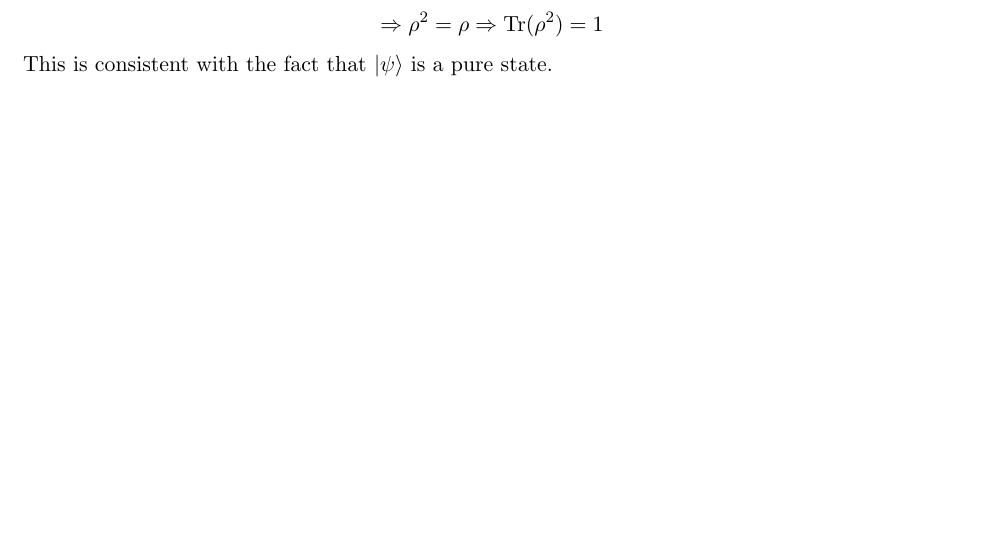
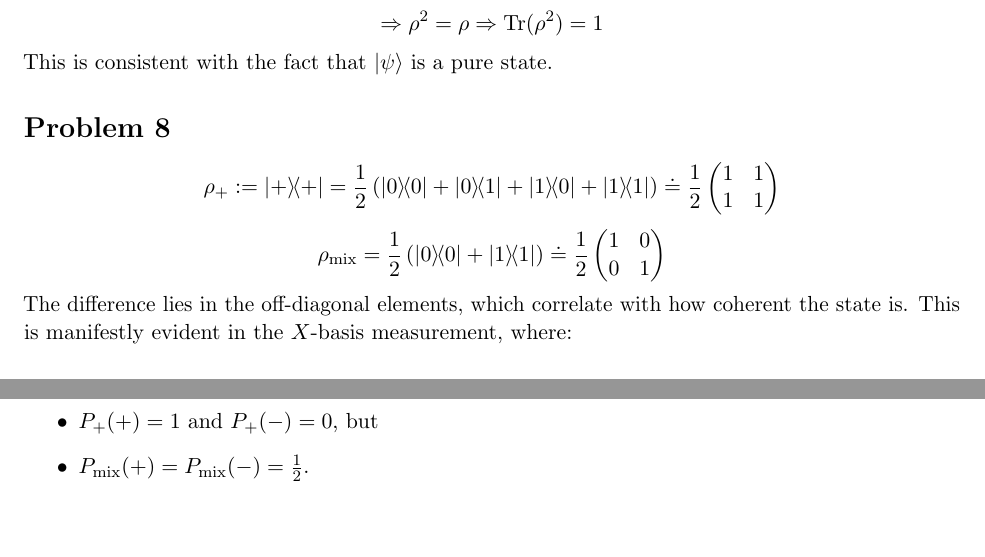
Before and after one commit to pingpingy1/qcn_exercises, a LaTeX document (set1.tex): part of page 2 of 2 before the commit and two parts of pages 2 and 3 of 3 after it, the two joined at a grey line, cut so that both start at the same text, the shorter picture padded with empty space. Compiled offline with pdfLaTeX.

Commit message:
[Feat] Set 1 Problem 8

```diff
--- a/set1.tex
+++ b/set1.tex
@@ -99,4 +99,22 @@ Therefore, we can find the corresponding Bloch vectors as:
 \]
 This is consistent with the fact that $\ket{\psi}$ is a pure state.
 
+\section*{Problem 8}
+\[
+    \rho_+ := \ketbra{+}{+} = \frac{1}{2} \left(
+        \ketbra{0}{0} + \ketbra{0}{1} + \ketbra{1}{0} + \ketbra{1}{1}
+    \right)
+    \doteq \frac{1}{2} \begin{pmatrix} 1 & 1 \\ 1 & 1 \end{pmatrix}
+\]
+\[
+    \rho_{\text{mix}} = \frac{1}{2} \left( \ketbra{0}{0} + \ketbra{1}{1} \right)
+    \doteq \frac{1}{2} \begin{pmatrix} 1 & 0 \\ 0 & 1 \end{pmatrix}
+\]
+The difference lies in the off-diagonal elements, which correlate with how coherent the state is.
+This is manifestly evident in the $X$-basis measurement, where:
+\begin{itemize}
+    \item $P_+(+)=1$ and $P_+(-) = 0$, but
+    \item $P_{\text{mix}}(+) = P_{\text{mix}}(-) = \frac{1}{2}$.
+\end{itemize}
+
 \end{document}
```
Also changed, not shown: 1 other file.
